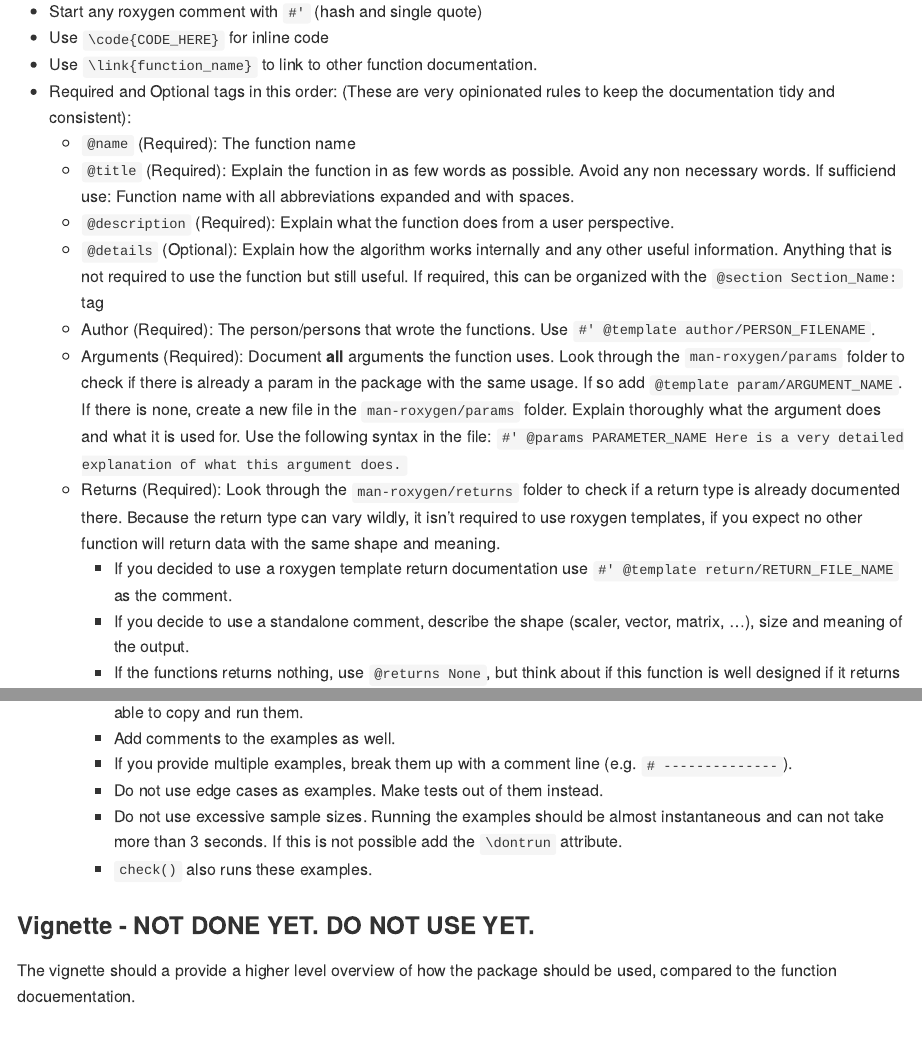
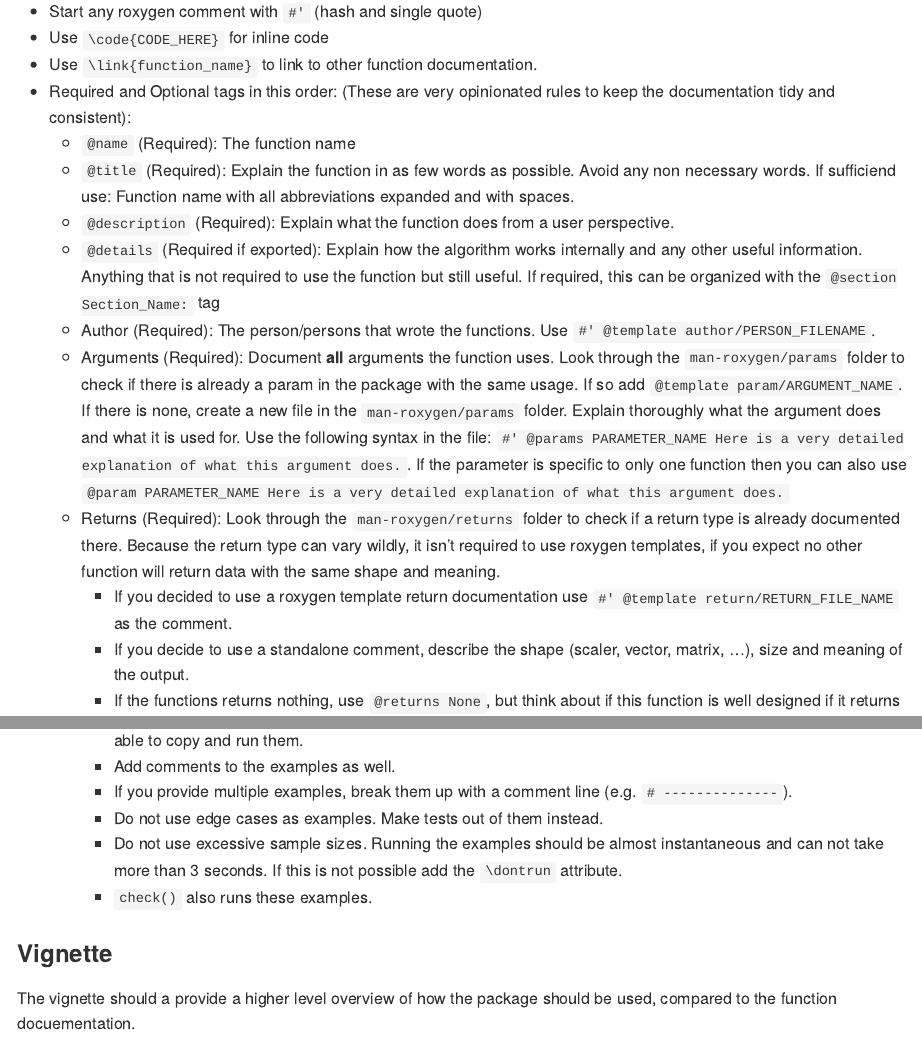
Before and after one commit to jhstaudacher/MonteCarloCooperativeGames, an R Markdown document (README.Rmd): the page in a window 1100 px wide, from 5880 px down, and a second part further down, joined at a grey line. The pictures show the output file README.md that the author committed with the source, drawn offline in the style of GitHub.

Commit message:
Update readme to reflect current working practises, ran linter and fixed vignette linter error

````diff
--- a/README.Rmd
+++ b/README.Rmd
@@ -179,9 +179,9 @@ Preview the documentation of any function by running:
   - ``` @name ``` (Required): The function name
   - ``` @title ``` (Required): Explain the function in as few words as possible. Avoid any non necessary words. If sufficiend use: Function name with all abbreviations expanded and with spaces.
   - ``` @description ``` (Required): Explain what the function does from a user perspective.
-  - ``` @details ``` (Optional): Explain how the algorithm works internally and any other useful information. Anything that is not required to use the function but still useful. If required, this can be organized with the ```@section Section_Name: ``` tag
+  - ``` @details ``` (Required if exported): Explain how the algorithm works internally and any other useful information. Anything that is not required to use the function but still useful. If required, this can be organized with the ```@section Section_Name: ``` tag
   - Author (Required): The person/persons that wrote the functions. Use ``` #' @template author/PERSON_FILENAME ```.
-  - Arguments (Required): Document **all** arguments the function uses. Look through the ```man-roxygen/params``` folder to check if there is already a param in the package with the same usage. If so add ```@template param/ARGUMENT_NAME```. If there is none, create a new file in the ```man-roxygen/params``` folder. Explain thoroughly what the argument does and what it is used for. Use the following syntax in the file: ``` #' @params PARAMETER_NAME Here is a very detailed explanation of what this argument does.```
+  - Arguments (Required): Document **all** arguments the function uses. Look through the ```man-roxygen/params``` folder to check if there is already a param in the package with the same usage. If so add ```@template param/ARGUMENT_NAME```. If there is none, create a new file in the ```man-roxygen/params``` folder. Explain thoroughly what the argument does and what it is used for. Use the following syntax in the file: ``` #' @params PARAMETER_NAME Here is a very detailed explanation of what this argument does.```. If the parameter is specific to only one function then you can also use ``` @param PARAMETER_NAME Here is a very detailed explanation of what this argument does.```
   - Returns (Required): Look through the ``` man-roxygen/returns ``` folder to check if a return type is already documented there. Because the return type can vary wildly, it isn't required to use roxygen templates, if you expect no other function will return data with the same shape and meaning.
     - If you decided to use a roxygen template return documentation use ``` #' @template return/RETURN_FILE_NAME ``` as the comment.
     - If you decide to use a standalone comment, describe the shape (scaler, vector, matrix, ...), size and meaning of the output.
@@ -204,7 +204,7 @@ Preview the documentation of any function by running:
     - ``` check() ``` also runs these examples.
 
 
-### Vignette - NOT DONE YET. DO NOT USE YET.
+### Vignette
 
 The vignette should a provide a higher level overview of how the package should be used, compared to the function docuementation.
 
````
Also changed, not shown: R/simpleRandomSamplingWithoutReplacement.R (+3 -3 lines), R/systematicSampling.R (+3 -3 lines), vignettes/UsingMonteCarloCooperativeGames.Rmd (+2 -1 lines), README.md, README.Rmd (4 more changed lines), 2 other files.
